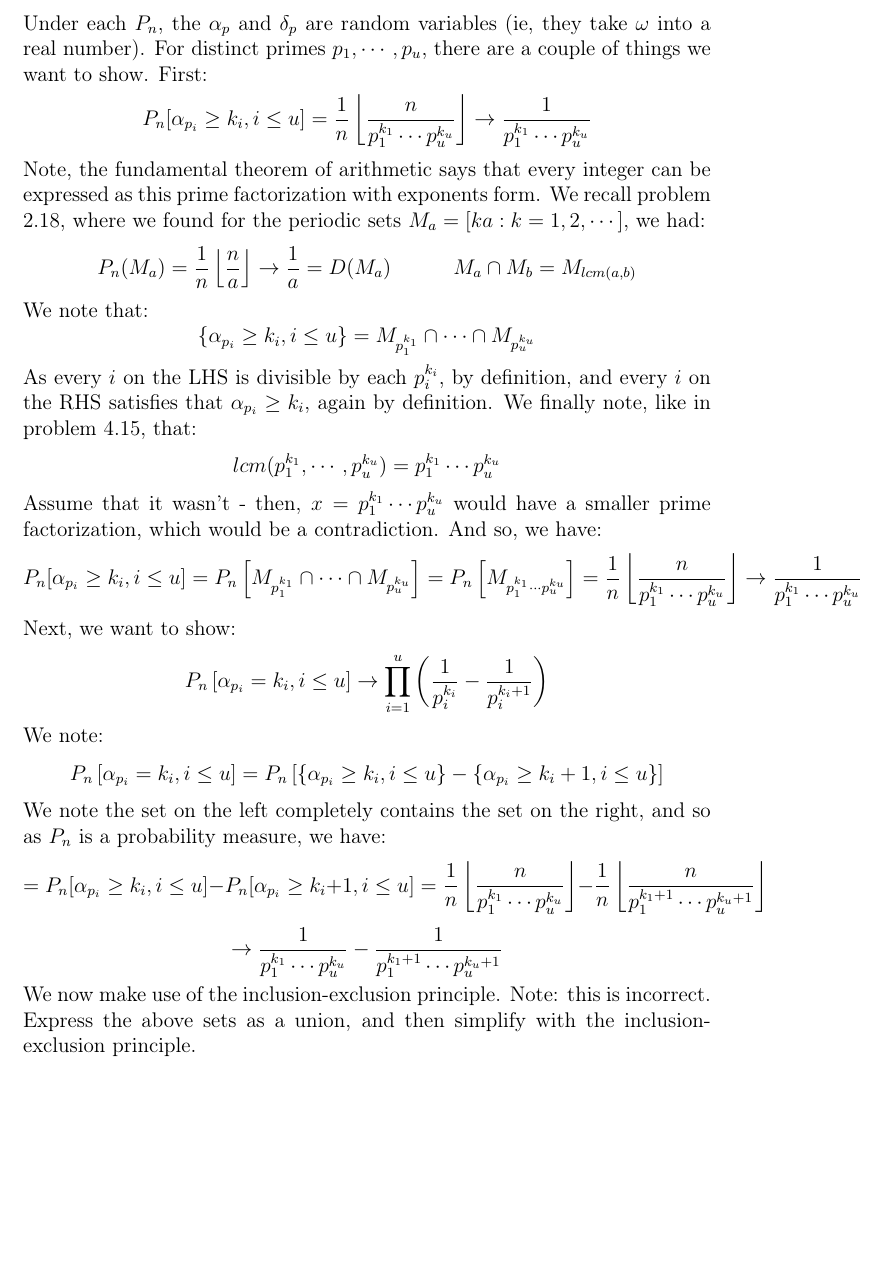
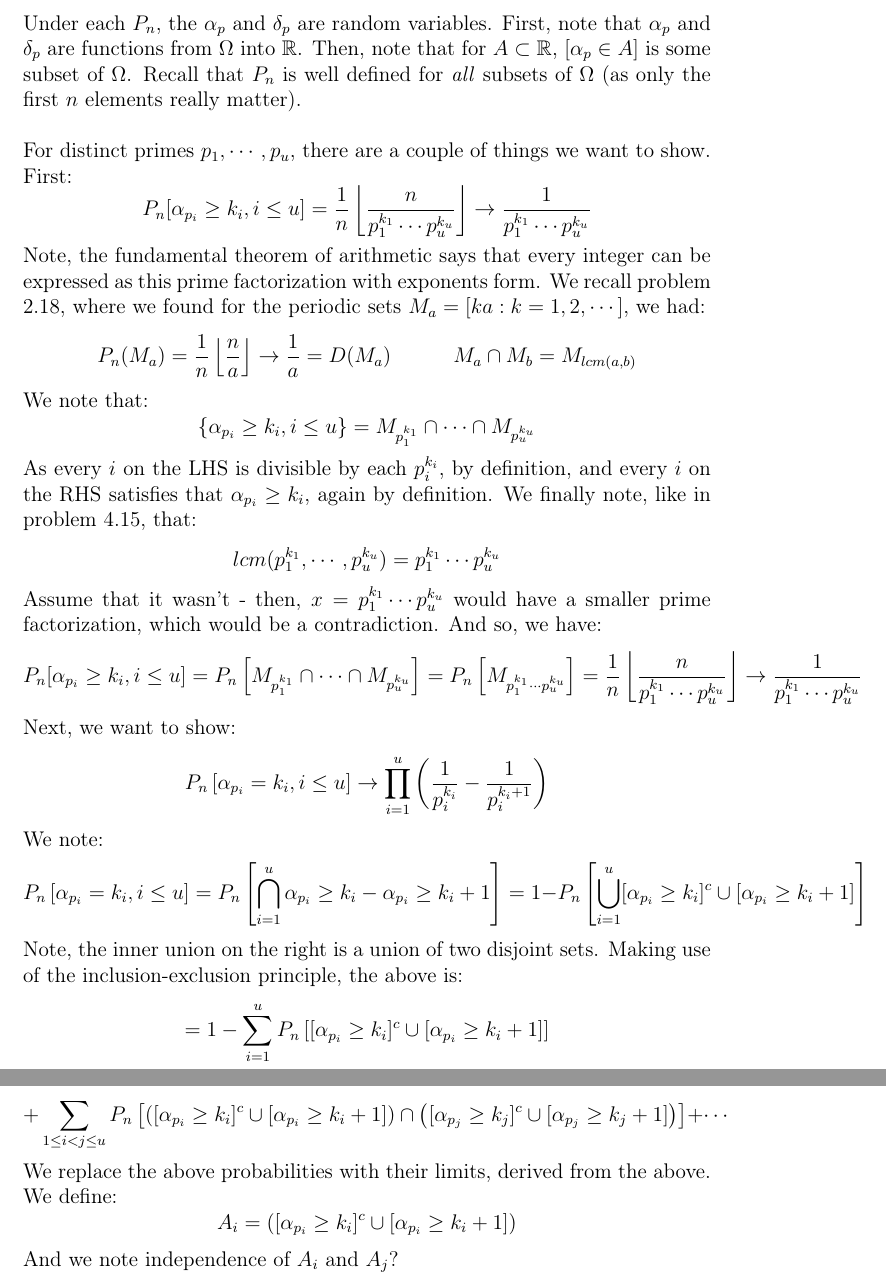
Before and after one commit to wispyabyss/ProbabilityAndMeasure, a LaTeX document (ProbabilityAndMeasure.tex): part of page 146 of 146 before the commit and two parts of pages 146 and 147 of 147 after it, the two joined at a grey line, cut so that both start at the same text, the shorter picture padded with empty space. Compiled offline with pdfLaTeX.

Commit message:
Continue Section 5 Exercises

```diff
--- a/ProbabilityAndMeasure.tex
+++ b/ProbabilityAndMeasure.tex
@@ -3968,7 +3968,9 @@ Let $\delta_p(m)$ be $1$ or $0$ as $p$ divides $m$ or not. Recall $P_n$ - the di
 $$
 	P_n(A) = \frac{1}{n}\#\left[m : 1 \leq m \leq n, m \in A\right]
 $$
-Under each $P_n$, the $\alpha_p$ and $\delta_p$ are random variables (ie, they take $\omega$ into a real number). For distinct primes $p_1, \cdots, p_u$, there are a couple of things we want to show. First:
+Under each $P_n$, the $\alpha_p$ and $\delta_p$ are random variables. First, note that $\alpha_p$ and $\delta_p$ are functions from $\Omega$ into $\R$. Then, note that for $A \subset \R$, $[\alpha_p \in A]$ is some subset of $\Omega$. Recall that $P_n$ is well defined for \textit{all} subsets of $\Omega$ (as only the first $n$ elements really matter).
+\\\\
+For distinct primes $p_1, \cdots, p_u$, there are a couple of things we want to show. First:
 $$
 	P_n[\alpha_{p_i} \geq k_i, i \leq u] = \frac{1}{n}\floor{\frac{n}{p_1^{k_1} \cdots p_u^{k_u}}} \to
 	\frac{1}{p_1^{k_1} \cdots p_u^{k_u}}
@@ -4001,16 +4003,26 @@ $$
 We note:
 $$
 	P_n\left[\alpha_{p_i} = k_i, i \leq u\right] =
-	P_n\left[\left\{\alpha_{p_i} \geq k_i, i \leq u\right\} - \left\{\alpha_{p_i} \geq k_i + 1, i \leq u\right\}\right]
-$$
-We note the set on the left completely contains the set on the right, and so as $P_n$ is a probability measure, we have:
-$$
-	= P_n[\alpha_{p_i} \geq k_i, i \leq u] - P_n[\alpha_{p_i} \geq k_i + 1, i \leq u] =
-	\frac{1}{n}\floor{\frac{n}{p_1^{k_1} \cdots p_u^{k_u}}} - \frac{1}{n}\floor{\frac{n}{p_1^{k_1+1} \cdots p_u^{k_u+1}}}
-$$
-$$
-	\to \frac{1}{p_1^{k_1} \cdots p_u^{k_u}} - \frac{1}{p_1^{k_1+1} \cdots p_u^{k_u+1}}
-$$
-We now make use of the inclusion-exclusion principle. Note: this is incorrect. Express the above sets as a union, and then simplify with the inclusion-exclusion principle.
+	P_n\left[\bigcap_{i=1}^u \alpha_{p_i} \geq k_i - \alpha_{p_i} \geq k_i + 1\right] =
+	1 - P_n\left[\bigcup_{i=1}^u [\alpha_{p_i} \geq k_i]^c \cup [\alpha_{p_i} \geq k_i + 1]\right]
+$$
+Note, the inner union on the right is a union of two disjoint sets. Making use of the inclusion-exclusion principle, the above is:
+$$
+	= 1 -
+	\sum_{i=1}^u P_n\left[[\alpha_{p_i} \geq k_i]^c \cup [\alpha_{p_i} \geq k_i + 1]\right]
+$$
+$$
+	+
+	\sum_{1 \leq i < j \leq u} P_n\left[
+	\left([\alpha_{p_i} \geq k_i]^c \cup [\alpha_{p_i} \geq k_i + 1]\right) \cap
+	\left([\alpha_{p_j} \geq k_j]^c \cup [\alpha_{p_j} \geq k_j + 1]\right)
+	\right]
+	+ \cdots
+$$
+We replace the above probabilities with their limits, derived from the above. We define:
+$$
+	A_i = \left([\alpha_{p_i} \geq k_i]^c \cup [\alpha_{p_i} \geq k_i + 1]\right)
+$$
+And we note independence of $A_i$ and $A_j$?
 
 \end{document}
```
Also changed, not shown: ProbabilityAndMeasure.pdf, 3 other files.
